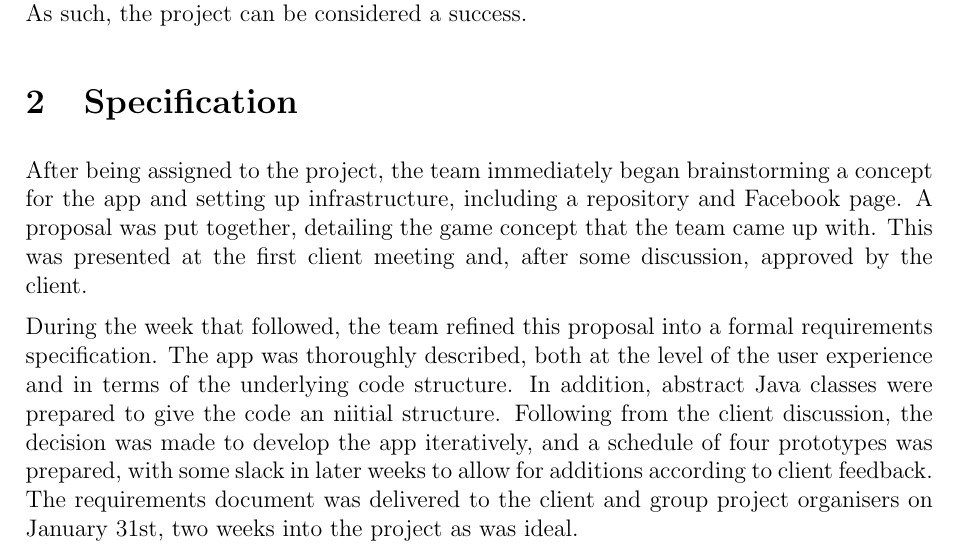
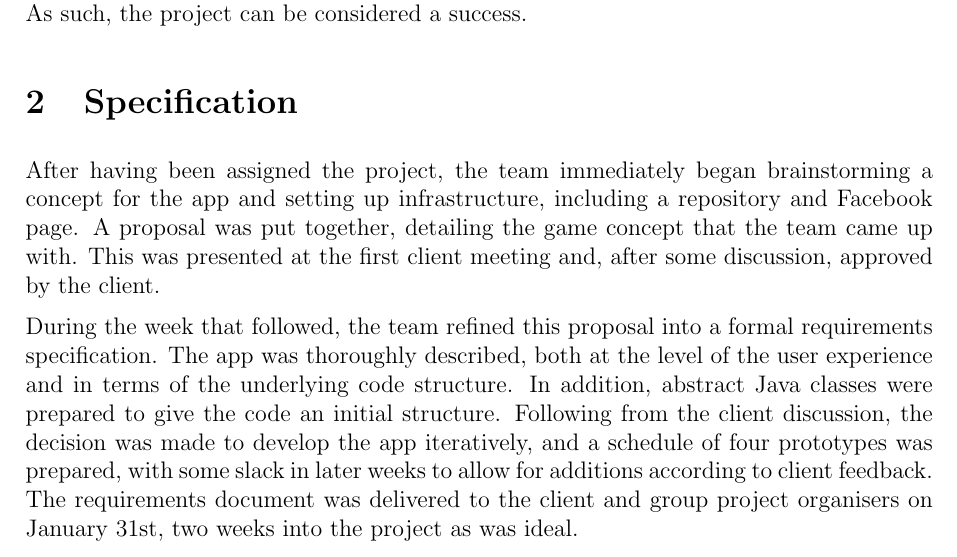
Before and after one commit to CiaranDeasy/race_the_wilds, a LaTeX document (Final Report/final.tex): part of page 3 of 5, cut so that both start at the same text. Compiled offline with pdfLaTeX.

Commit message:
Spelling/grammar

```diff
--- a/Final Report/final.tex
+++ b/Final Report/final.tex
@@ -24,13 +24,13 @@ As such, the project can be considered a success.
 
 \section{Specification}
 
-After being assigned to the project, the team immediately began brainstorming a concept for the app and setting up infrastructure, including a repository and Facebook page.
+After having been assigned the project, the team immediately began brainstorming a concept for the app and setting up infrastructure, including a repository and Facebook page.
 A proposal was put together, detailing the game concept that the team came up with.
 This was presented at the first client meeting and, after some discussion, approved by the client.
 
 During the week that followed, the team refined this proposal into a formal requirements specification.
 The app was thoroughly described, both at the level of the user experience and in terms of the underlying code structure.
-In addition, abstract Java classes were prepared to give the code an niitial structure.
+In addition, abstract Java classes were prepared to give the code an initial structure.
 Following from the client discussion, the decision was made to develop the app iteratively, and a schedule of four prototypes was prepared, with some slack in later weeks to allow for additions according to client feedback.
 The requirements document was delivered to the client and group project organisers on January 31st, two weeks into the project as was ideal.
 
```
